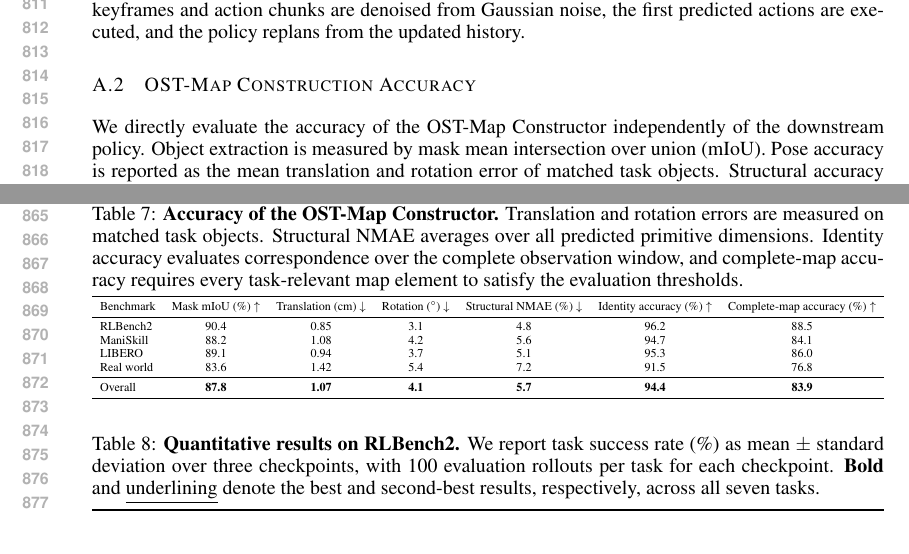
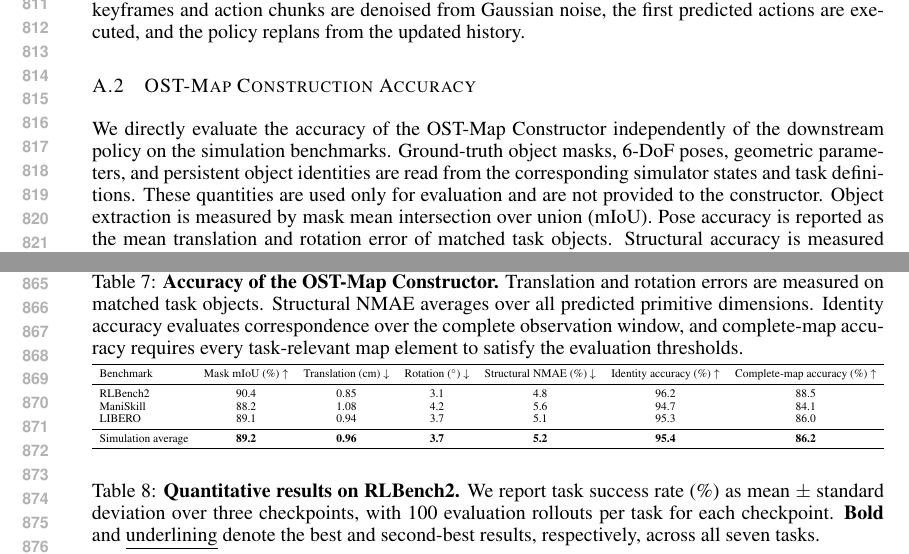
Before and after one commit to Zehao-Du/ostra-paper, a LaTeX paper (iclr2027_conference.tex, which reads sec/x_appendix.tex): two parts of pages 16 and 17 of 23, joined at a grey line, cut so that both start at the same text. Compiled offline with pdfLaTeX.

Commit message:
Clarify simulated OST-Map ground truth
Co-authored-by: Copilot <223556219+Copilot@users.noreply.github.com>

Copilot-Session: 1e368c4e-c79b-44d1-8ef8-862c7e51ee8b

```diff
--- a/sec/x_appendix.tex
+++ b/sec/x_appendix.tex
@@ -112,7 +112,11 @@ history.
 \label{app:ost_map_accuracy}
 
 We directly evaluate the accuracy of the OST-Map Constructor independently of
-the downstream policy. Object extraction is measured by mask mean intersection
-over union (mIoU). Pose accuracy is reported as the mean translation and
-rotation error of matched task objects. Structural accuracy is measured by the
-normalized mean absolute error (NMAE) of the predicted primitive dimensions,
+the downstream policy on the simulation benchmarks. Ground-truth object masks,
+6-DoF poses, geometric parameters, and persistent object identities are read
+from the corresponding simulator states and task definitions. These quantities
+are used only for evaluation and are not provided to the constructor.
+Object extraction is measured by mask mean intersection over union (mIoU).
+Pose accuracy is reported as the mean translation and rotation error of
+matched task objects. Structural accuracy is measured by the normalized mean
+absolute error (NMAE) of the predicted primitive dimensions, where each error
@@ -162,12 +168,10 @@ $\tau_{\theta}=10\%$.
         & 88.2 & 1.08 & 4.2 & 5.6 & 94.7 & 84.1 \\
         LIBERO
         & 89.1 & 0.94 & 3.7 & 5.1 & 95.3 & 86.0 \\
-        Real world
-        & 83.6 & 1.42 & 5.4 & 7.2 & 91.5 & 76.8 \\
         \midrule
-        Overall
-        & \textbf{87.8} & \textbf{1.07} & \textbf{4.1}
-        & \textbf{5.7} & \textbf{94.4} & \textbf{83.9} \\
+        Simulation average
+        & \textbf{89.2} & \textbf{0.96} & \textbf{3.7}
+        & \textbf{5.2} & \textbf{95.4} & \textbf{86.2} \\
         \bottomrule
     \end{tabular}
     \end{adjustbox}
```
Also changed, not shown: sec/x_appendix.tex (10 more changed lines), 4 other files.
